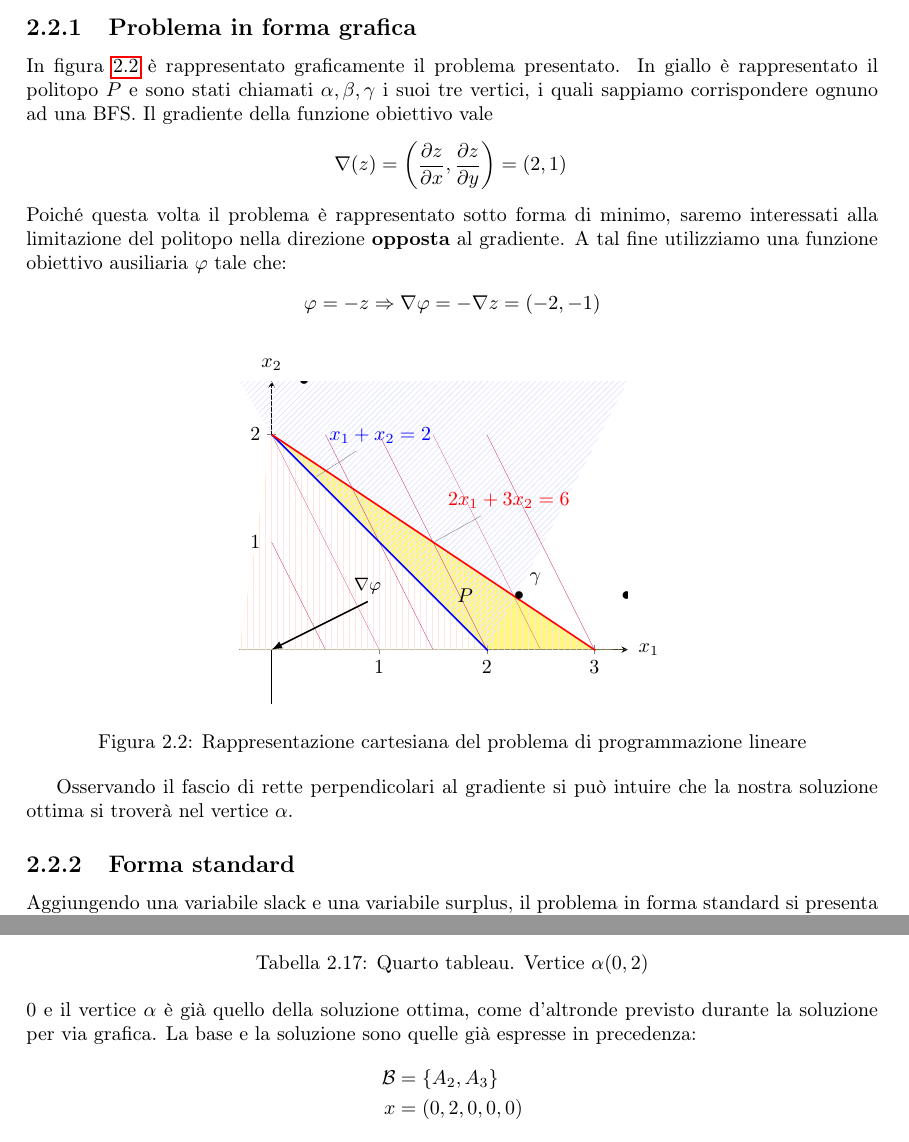
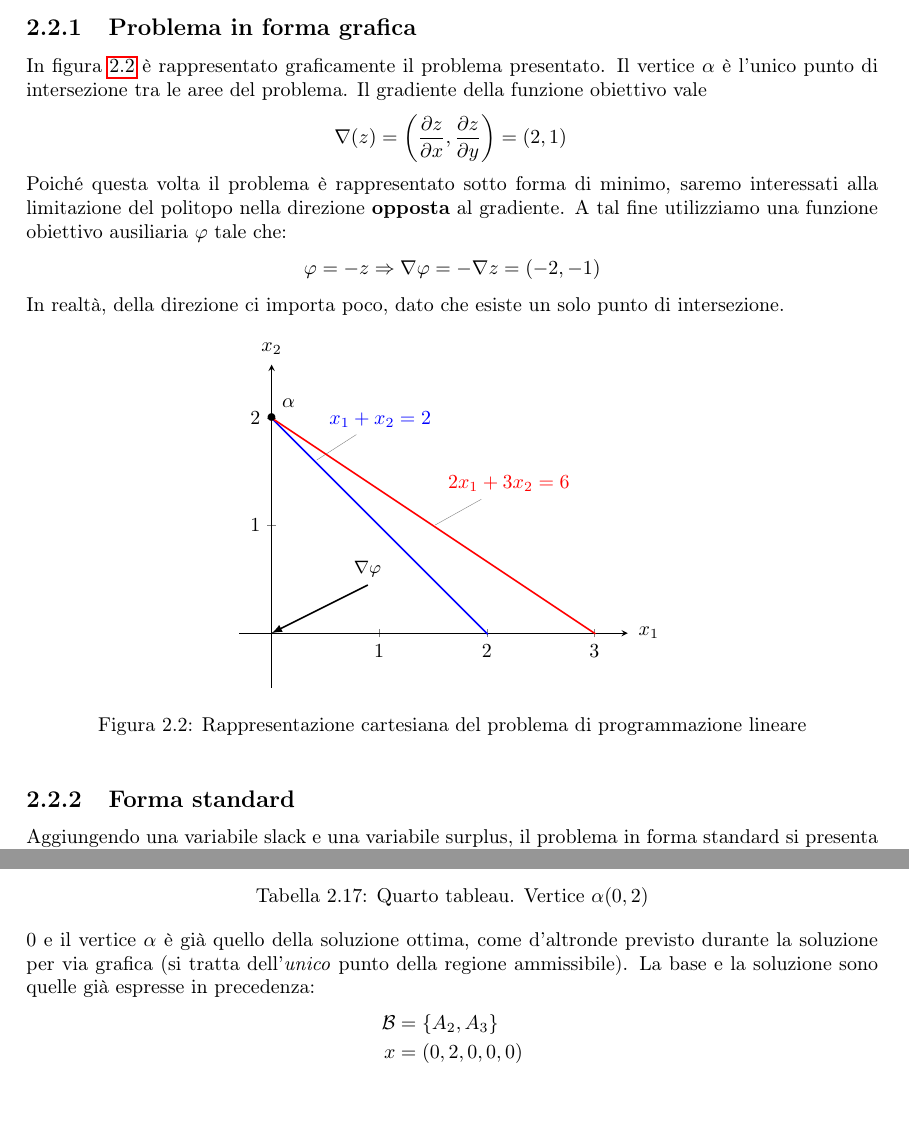
Before and after one commit to slaierno/OpResearch, a LaTeX document (Eserciziario Ricerca Operativa.tex, which reads capitolo2.tex): two parts of pages 28 and 31 of 74, joined at a grey line, cut so that both start at the same text, the shorter picture padded with empty space. Compiled offline with pdfLaTeX; the source files are stored in an older character set and shown here as Unicode.

Commit message:
quick-fix ex5

```diff
--- a/capitolo2.tex
+++ b/capitolo2.tex
@@ -493,7 +493,7 @@ Sia dato il seguente modello matematico di un problema di LP:
 
 \subsection{Problema in forma grafica}
 
-In figura \vref{fig:graph5} è rappresentato graficamente il problema presentato. In giallo è rappresentato il politopo $P$ e sono stati chiamati $\alpha,\beta,\gamma$ i suoi tre vertici, i quali sappiamo corrispondere ognuno ad una BFS.
+In figura \vref{fig:graph5} è rappresentato graficamente il problema presentato. Il vertice $\alpha$ è l'unico punto di intersezione tra le aree del problema.
 Il gradiente della funzione obiettivo vale
 \begin{equation*}
 \nabla(z)=\left(\frac{\partial z}{\partial x},\frac{\partial z}{\partial y}\right) = \left(2,1\right) \\
@@ -502,6 +502,7 @@ Poiché questa volta il problema è rappresentato sotto forma di minimo, saremo
 \begin{equation*}
 \varphi = -z \Rightarrow \nabla\varphi = -\nabla z = (-2,-1)
 \end{equation*}
+In realtà, della direzione ci importa poco, dato che esiste un solo punto di intersezione.
 
 \begin{figure}[htbp]
 \centering
@@ -526,10 +527,10 @@ Poiché questa volta il problema è rappresentato sotto forma di minimo, saremo
     	(axis cs:\pgfkeysvalueof{/pgfplots/xmin},\pgfkeysvalueof{/pgfplots/ymax})--
     	(axis cs:\pgfkeysvalueof{/pgfplots/xmax},\pgfkeysvalueof{/pgfplots/ymax});
 
-\foreach \q in {1,...,6} {
-	\ifthenelse{\q < 2}{\newcommand{\x}{2}}{\newcommand{\x}{\q}}
-	\addplot [domain=(\x/2)-1:(\q/2), samples=10, ultra thin, purple] {-2*x+\q};
-	}
+%\foreach \q in {1,...,6} {
+%	\ifthenelse{\q < 2}{\newcommand{\x}{2}}{\newcommand{\x}{\q}}
+%	\addplot [domain=(\x/2)-1:(\q/2), samples=10, ultra thin, purple] {-2*x+\q};
+%	}
 
 \addplot
 [domain=0:2.01, samples=10, thick, blue, name path=xy2]
@@ -538,15 +539,15 @@ Poiché questa volta il problema è rappresentato sotto forma di minimo, saremo
 \addplot
 [domain=0:3.01, samples=10, thick, red, name path=2x3y6]
 {-(2/3)*x+2} node [pos=0.5, pin={75:{\color{red}$2x_1+3x_2=6$}}, inner sep=0pt] {};
-\addplot[thick, fill=yellow, fill opacity=0.5] fill between [of=2x3y6 and AX];
-\addplot[white] fill between [of=xy2 and AX];
+%\addplot[thick, fill=yellow, fill opacity=0.5] fill between [of=2x3y6 and AX];
+%\addplot[white] fill between [of=xy2 and AX];
 %\addplot[pattern=north east lines, pattern color=red!10] fill between [reverse=true, of=AX and UP, soft clip={domain=0:5}];
-\addplot[pattern=north east lines, pattern color=blue!10] fill between [of=xy2 and UP];
-\addplot[pattern=vertical lines, pattern color=red!10] fill between [of=2x3y6 and AX];
+%\addplot[pattern=north east lines, pattern color=blue!10] fill between [of=xy2 and UP];
+%\addplot[pattern=vertical lines, pattern color=red!10] fill between [of=2x3y6 and AX];
 \intne{AY}{xy2}{$\alpha$}{alp};
-\intne{AX}{2x3y6}{$\beta$}{bet};
-\intne{xy2}{AX}{$\gamma$}{gam};
-\node at (axis cs:1.8,0.5) {$P$};
+%\intne{AX}{2x3y6}{$\beta$}{bet};
+%\intne{xy2}{AX}{$\gamma$}{gam};
+%\node at (axis cs:1.8,0.5) {$P$};
 \addplot[-latex, thick] coordinates
            {(2/2.236,1/2.236) (0,0)} node [pos=.3, anchor=south, label={45:{\small $\nabla\varphi$}}] {};
 \end{axis}
@@ -554,8 +555,6 @@ Poiché questa volta il problema è rappresentato sotto forma di minimo, saremo
 \caption{Rappresentazione cartesiana del problema di programmazione lineare}
 \label{fig:graph5}
 \end{figure}
-
-Osservando il fascio di rette perpendicolari al gradiente si può intuire che la nostra soluzione ottima si troverà nel vertice $\alpha$.
 
 \subsection{Forma standard}
 
@@ -740,7 +739,7 @@ $R_2$ & $x^3$ 		& \Sc{0} 	& -\ut	& 0		& 1 	&\Sc{-\ut}& 0 \\
 \caption{Quarto tableau. Vertice $\alpha(0,2)$}
 \label{tab:tab57}
 \end{table}
-Il nostro lavoro si conclude qui in quanto $\OL{c_j}>0\quad\forall j>0$ e il vertice $\alpha$ è già quello della soluzione ottima, come d'altronde previsto durante la soluzione per via grafica. La base e la soluzione sono quelle già espresse in precedenza:
+Il nostro lavoro si conclude qui in quanto $\OL{c_j}>0\quad\forall j>0$ e il vertice $\alpha$ è già quello della soluzione ottima, come d'altronde previsto durante la soluzione per via grafica (si tratta dell'\textit{unico} punto della regione ammissibile). La base e la soluzione sono quelle già espresse in precedenza:
 \begin{align*}
 \mathcal{B}&=\{A_2,A_3\} \\
 x&=(0,2,0,0,0)
```
Also changed, not shown: Eserciziario Ricerca Operativa.pdf.
